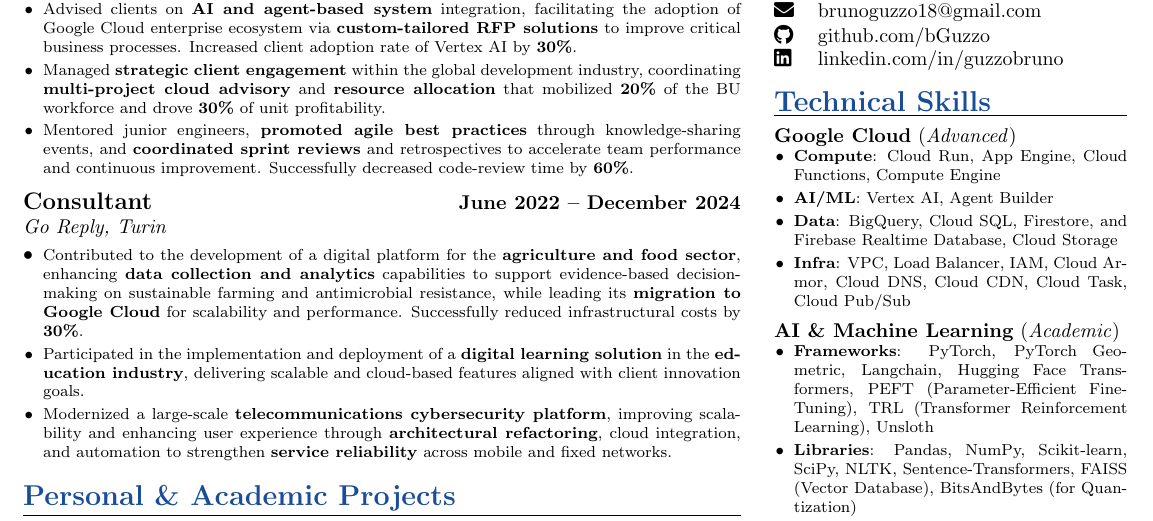
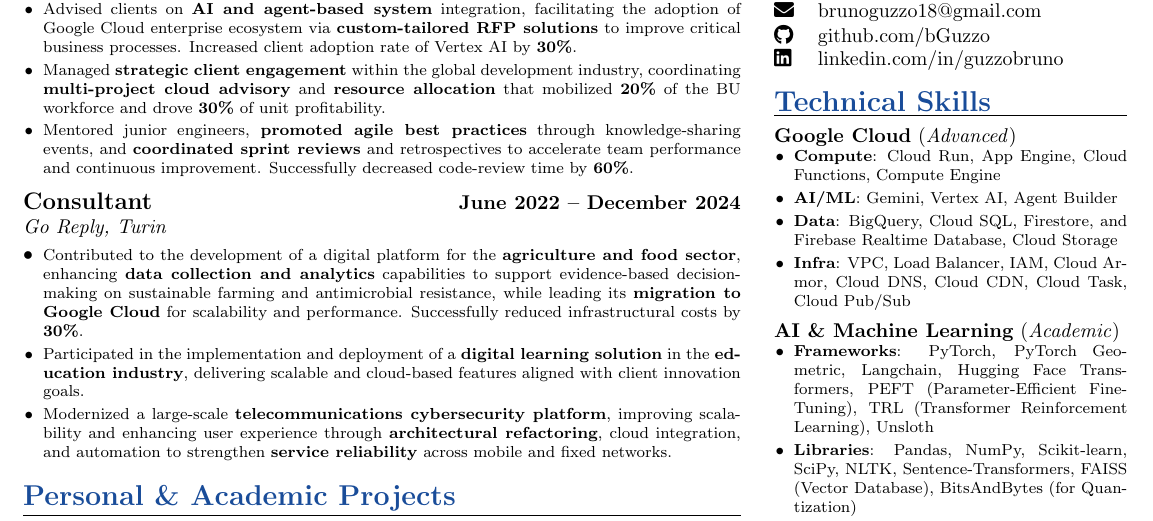
Before and after one commit to bGuzzo/latex-cv, a LaTeX CV (bruno-guzzo-cv.tex): part of the page, cut so that both start at the same text. Compiled offline with pdfLaTeX.

Commit message:
Add gemini

```diff
--- a/bruno-guzzo-cv.tex
+++ b/bruno-guzzo-cv.tex
@@ -167,7 +167,7 @@
 		\begin{itemize}[leftmargin=*, nosep, itemsep=2pt]
 			\footnotesize
 			\item \textbf{Compute}: Cloud Run, App Engine, Cloud Functions, Compute Engine
-			\item \textbf{AI/ML}: Vertex AI, Agent Builder
+			\item \textbf{AI/ML}: Gemini, Vertex AI, Agent Builder
 			\item \textbf{Data}: BigQuery, Cloud SQL, Firestore, and Firebase Realtime Database, Cloud Storage
 			\item \textbf{Infra}: VPC, Load Balancer, IAM, Cloud Armor, Cloud DNS, Cloud CDN, Cloud Task, Cloud Pub/Sub
 		\end{itemize}
```
Also changed, not shown: bruno-guzzo-cv.pdf.
